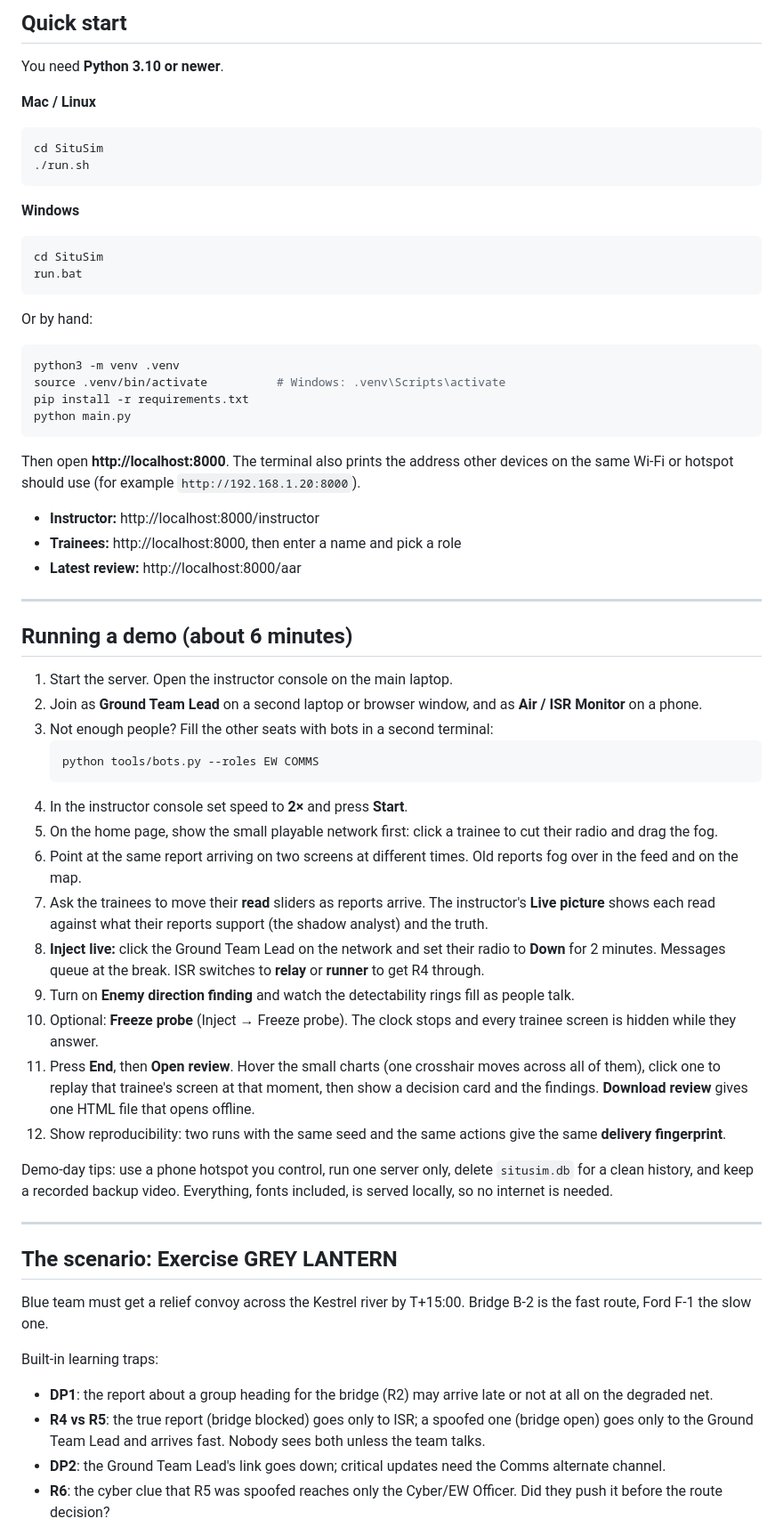
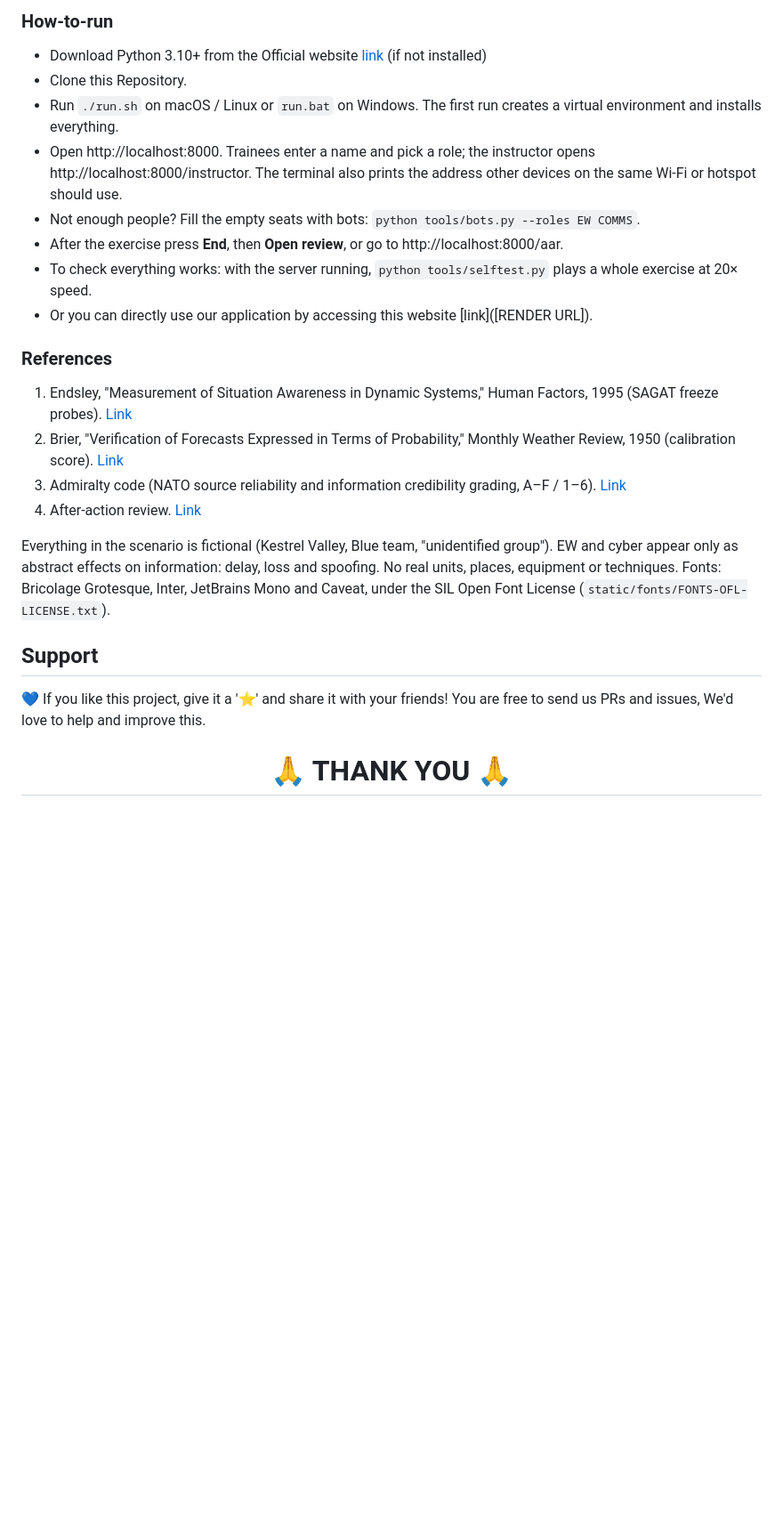
Before and after one commit to arpitparashar06/SituSim, a Markdown page: README.md, the part around one of its changes. Shown at 89% size. Drawn GitHub-style; blank space fills up the shorter version.

````diff
--- a/README.md
+++ b/README.md
@@ -26,71 +106,28 @@ see at that moment**, and the After-Action Review judges the decision against th
 
-## Quick start
+### How-to-run
 
-You need **Python 3.10 or newer**.
+- Download Python 3.10+ from the Official website [link](https://www.python.org/downloads/) (if not installed)
+- Clone this Repository.
+- Run `./run.sh` on macOS / Linux or `run.bat` on Windows. The first run creates a virtual environment and installs everything.
+- Open http://localhost:8000. Trainees enter a name and pick a role; the instructor opens http://localhost:8000/instructor. The terminal also prints the address other devices on the same Wi-Fi or hotspot should use.
+- Not enough people? Fill the empty seats with bots: `python tools/bots.py --roles EW COMMS`.
+- After the exercise press **End**, then **Open review**, or go to http://localhost:8000/aar.
+- To check everything works: with the server running, `python tools/selftest.py` plays a whole exercise at 20× speed.
+- Or you can directly use our application by accessing this website [link]([RENDER URL]).
 
-**Mac / Linux**
-```bash
-cd SituSim
-./run.sh
-```
+### References
+1. Endsley, "Measurement of Situation Awareness in Dynamic Systems," Human Factors, 1995 (SAGAT freeze probes). [Link](https://doi.org/10.1518/001872095779049499)
+2. Brier, "Verification of Forecasts Expressed in Terms of Probability," Monthly Weather Review, 1950 (calibration score). [Link](https://doi.org/10.1175/1520-0493(1950)078%3C0001:VOFEIT%3E2.0.CO;2)
+3. Admiralty code (NATO source reliability and information credibility grading, A–F / 1–6). [Link](https://en.wikipedia.org/wiki/Admiralty_code)
+4. After-action review. [Link](https://en.wikipedia.org/wiki/After-action_review)
 
-**Windows**
-```
-cd SituSim
-run.bat
-```
+Everything in the scenario is fictional (Kestrel Valley, Blue team, "unidentified group"). EW and cyber appear only as abstract effects on information: delay, loss and spoofing. No real units, places, equipment or techniques.
+Fonts: Bricolage Grotesque, Inter, JetBrains Mono and Caveat, under the SIL Open Font License (`static/fonts/FONTS-OFL-LICENSE.txt`).
 
-Or by hand:
-```bash
-python3 -m venv .venv
-source .venv/bin/activate          # Windows: .venv\Scripts\activate
-pip install -r requirements.txt
-python main.py
-```
+## Support
 
-Then open **http://localhost:8000**. The terminal also prints the address other devices on the same Wi-Fi
-or hotspot should use (for example `http://192.168.1.20:8000`).
+💙 If you like this project, give it a '⭐' and share it with your friends!
+You are free to send us PRs and issues, We'd love to help and improve this.
 
-- **Instructor:** http://localhost:8000/instructor
-- **Trainees:** http://localhost:8000, then enter a name and pick a role
-- **Latest review:** http://localhost:8000/aar
+<h1 align="center">🙏 THANK YOU 🙏</h1>
 
----
-
-## Running a demo (about 6 minutes)
-
-1. Start the server. Open the instructor console on the main laptop.
-2. Join as **Ground Team Lead** on a second laptop or browser window, and as **Air / ISR Monitor** on a phone.
-3. Not enough people? Fill the other seats with bots in a second terminal:
-   ```bash
-   python tools/bots.py --roles EW COMMS
-   ```
-4. In the instructor console set speed to **2×** and press **Start**.
-5. On the home page, show the small playable network first: click a trainee to cut their radio and drag the fog.
-6. Point at the same report arriving on two screens at different times. Old reports fog over in the feed and on the map.
-7. Ask the trainees to move their **read** sliders as reports arrive. The instructor's **Live picture** shows each read
-   against what their reports support (the shadow analyst) and the truth.
-8. **Inject live:** click the Ground Team Lead on the network and set their radio to **Down** for 2 minutes. Messages
-   queue at the break. ISR switches to **relay** or **runner** to get R4 through.
-9. Turn on **Enemy direction finding** and watch the detectability rings fill as people talk.
-10. Optional: **Freeze probe** (Inject → Freeze probe). The clock stops and every trainee screen is hidden while they answer.
-11. Press **End**, then **Open review**. Hover the small charts (one crosshair moves across all of them), click one to
-    replay that trainee's screen at that moment, then show a decision card and the findings. **Download review** gives
-    one HTML file that opens offline.
-12. Show reproducibility: two runs with the same seed and the same actions give the same **delivery fingerprint**.
-
-Demo-day tips: use a phone hotspot you control, run one server only, delete `situsim.db` for a clean history,
-and keep a recorded backup video. Everything, fonts included, is served locally, so no internet is needed.
-
----
-
-## The scenario: Exercise GREY LANTERN
-
-Blue team must get a relief convoy across the Kestrel river by T+15:00. Bridge B-2 is the fast route, Ford F-1 the slow one.
-
-Built-in learning traps:
-- **DP1**: the report about a group heading for the bridge (R2) may arrive late or not at all on the degraded net.
-- **R4 vs R5**: the true report (bridge blocked) goes only to ISR; a spoofed one (bridge open) goes only to the Ground Team Lead and arrives fast. Nobody sees both unless the team talks.
-- **DP2**: the Ground Team Lead's link goes down; critical updates need the Comms alternate channel.
-- **R6**: the cyber clue that R5 was spoofed reaches only the Cyber/EW Officer. Did they push it before the route decision?
-
````
Also changed, not shown: other parts of README.md (+98 -160 lines).
